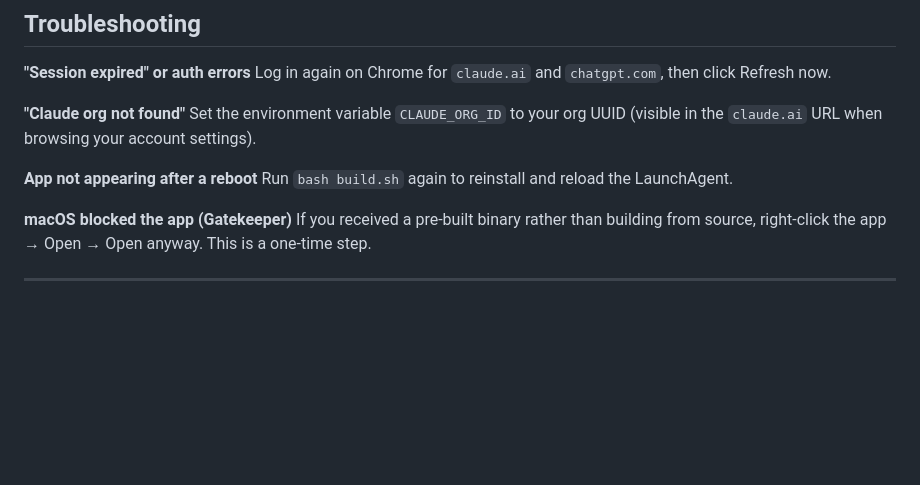
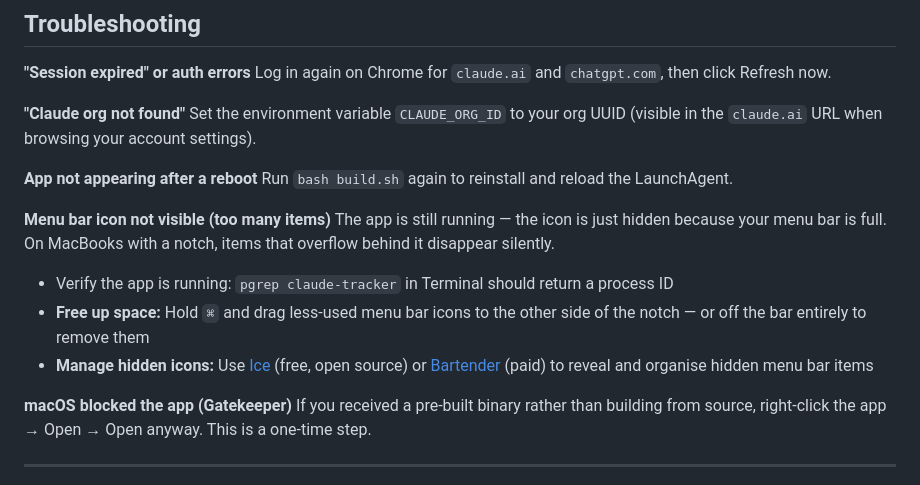
Before and after one commit to Sakthimpr/claude-codex-tracker, a Markdown page: README.md, the part around the change. GitHub-like rendering; blank space fills up the shorter version.

Commit message:
Add menu bar visibility troubleshooting to README
Covers notch overflow, Command+drag to rearrange icons, pgrep check,
and links to Ice and Bartender for managing hidden menu bar items.

Co-Authored-By: Claude Sonnet 4.6 <noreply@anthropic.com>

```diff
--- a/README.md
+++ b/README.md
@@ -110,6 +110,13 @@ Set the environment variable `CLAUDE_ORG_ID` to your org UUID (visible in the `c
 **App not appearing after a reboot**
 Run `bash build.sh` again to reinstall and reload the LaunchAgent.
 
+**Menu bar icon not visible (too many items)**
+The app is still running — the icon is just hidden because your menu bar is full. On MacBooks with a notch, items that overflow behind it disappear silently.
+
+- Verify the app is running: `pgrep claude-tracker` in Terminal should return a process ID
+- **Free up space:** Hold `⌘` and drag less-used menu bar icons to the other side of the notch — or off the bar entirely to remove them
+- **Manage hidden icons:** Use [Ice](https://github.com/jordanbaird/Ice) (free, open source) or [Bartender](https://www.macbartender.com) (paid) to reveal and organise hidden menu bar items
+
 **macOS blocked the app (Gatekeeper)**
 If you received a pre-built binary rather than building from source, right-click the app → Open → Open anyway. This is a one-time step.
 
```
